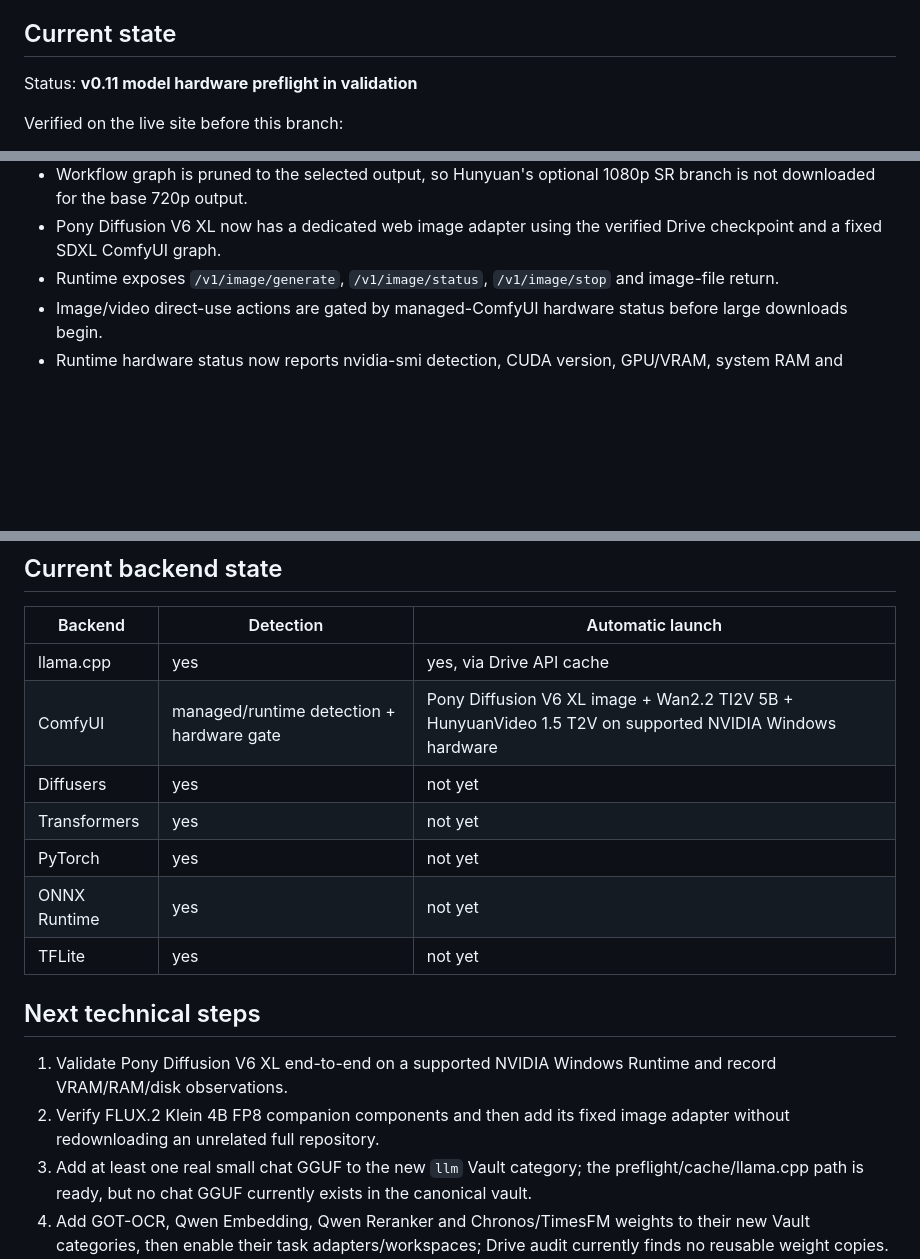
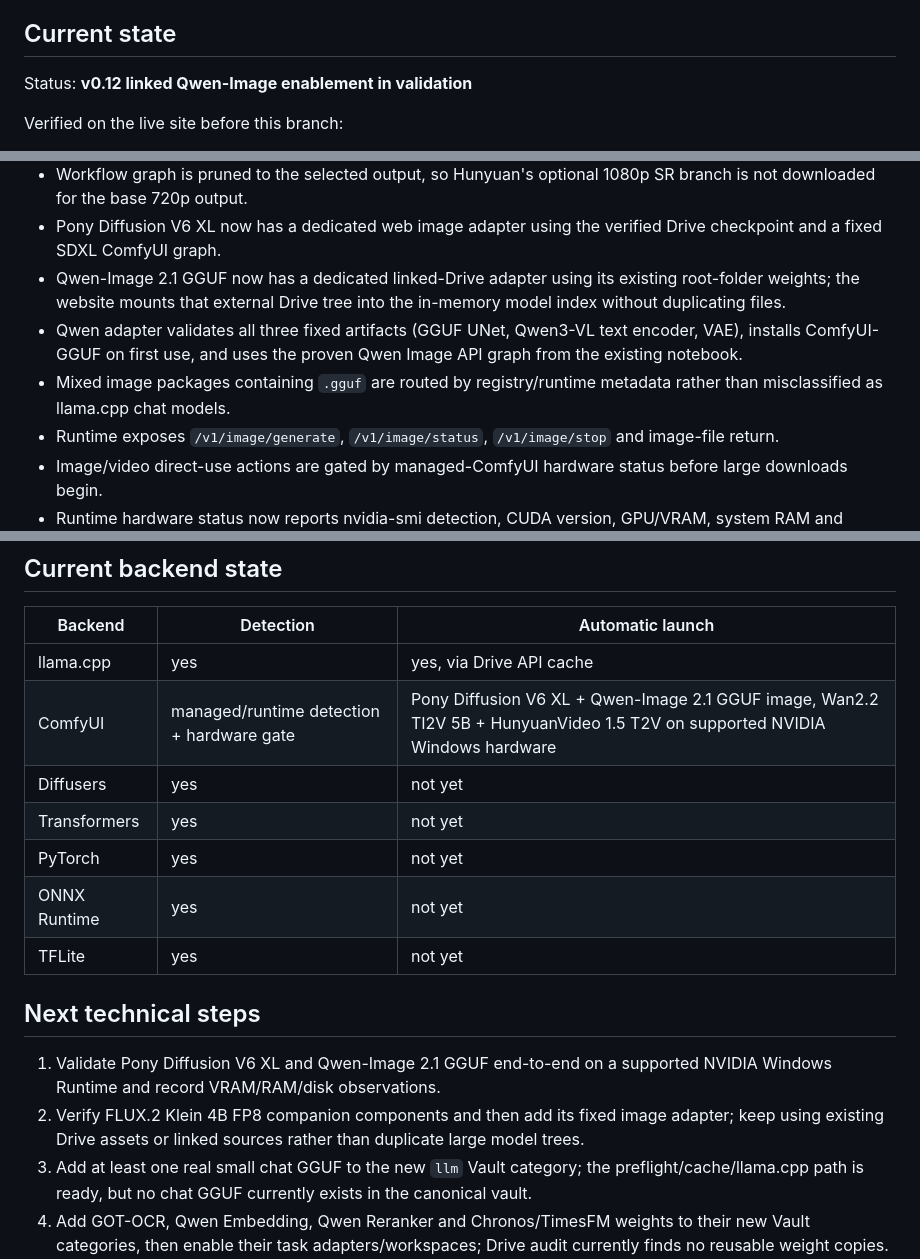
Before and after one commit to Jvust2/Model, a Markdown page: governance/PROJECT_STATE.md, 3 parts joined by grey strips. GitHub-like rendering; blank space fills up the shorter version.

Commit message:
Update project state for linked Qwen Image

```diff
--- a/governance/PROJECT_STATE.md
+++ b/governance/PROJECT_STATE.md
@@ -8,7 +8,7 @@ Build a Drive-first AI model website where Google Drive remains the model vault,
 
 ## Current state
 
-Status: **v0.11 model hardware preflight in validation**
+Status: **v0.12 linked Qwen-Image enablement in validation**
 
 Verified on the live site before this branch:
 
@@ -48,6 +48,9 @@ Implemented on this branch:
 - Video workflow dependencies are downloaded lazily and cached locally.
 - Workflow graph is pruned to the selected output, so Hunyuan's optional 1080p SR branch is not downloaded for the base 720p output.
 - Pony Diffusion V6 XL now has a dedicated web image adapter using the verified Drive checkpoint and a fixed SDXL ComfyUI graph.
+- Qwen-Image 2.1 GGUF now has a dedicated linked-Drive adapter using its existing root-folder weights; the website mounts that external Drive tree into the in-memory model index without duplicating files.
+- Qwen adapter validates all three fixed artifacts (GGUF UNet, Qwen3-VL text encoder, VAE), installs ComfyUI-GGUF on first use, and uses the proven Qwen Image API graph from the existing notebook.
+- Mixed image packages containing `.gguf` are routed by registry/runtime metadata rather than misclassified as llama.cpp chat models.
 - Runtime exposes `/v1/image/generate`, `/v1/image/status`, `/v1/image/stop` and image-file return.
 - Image/video direct-use actions are gated by managed-ComfyUI hardware status before large downloads begin.
 - Runtime hardware status now reports nvidia-smi detection, CUDA version, GPU/VRAM, system RAM and cache-disk free space.
@@ -99,7 +102,7 @@ Implemented on this branch:
 | Backend | Detection | Automatic launch |
 | --- | --- | --- |
 | llama.cpp | yes | yes, via Drive API cache |
-| ComfyUI | managed/runtime detection + hardware gate | Pony Diffusion V6 XL image + Wan2.2 TI2V 5B + HunyuanVideo 1.5 T2V on supported NVIDIA Windows hardware |
+| ComfyUI | managed/runtime detection + hardware gate | Pony Diffusion V6 XL + Qwen-Image 2.1 GGUF image, Wan2.2 TI2V 5B + HunyuanVideo 1.5 T2V on supported NVIDIA Windows hardware |
 | Diffusers | yes | not yet |
 | Transformers | yes | not yet |
 | PyTorch | yes | not yet |
@@ -108,8 +111,8 @@ Implemented on this branch:
 
 ## Next technical steps
 
-1. Validate Pony Diffusion V6 XL end-to-end on a supported NVIDIA Windows Runtime and record VRAM/RAM/disk observations.
-2. Verify FLUX.2 Klein 4B FP8 companion components and then add its fixed image adapter without redownloading an unrelated full repository.
+1. Validate Pony Diffusion V6 XL and Qwen-Image 2.1 GGUF end-to-end on a supported NVIDIA Windows Runtime and record VRAM/RAM/disk observations.
+2. Verify FLUX.2 Klein 4B FP8 companion components and then add its fixed image adapter; keep using existing Drive assets or linked sources rather than duplicate large model trees.
 3. Add at least one real small chat GGUF to the new `llm` Vault category; the preflight/cache/llama.cpp path is ready, but no chat GGUF currently exists in the canonical vault.
 4. Add GOT-OCR, Qwen Embedding, Qwen Reranker and Chronos/TimesFM weights to their new Vault categories, then enable their task adapters/workspaces; Drive audit currently finds no reusable weight copies.
 5. Add remote NVIDIA Runtime routing for AMD/no-NVIDIA clients while preserving the same web task API.
```
